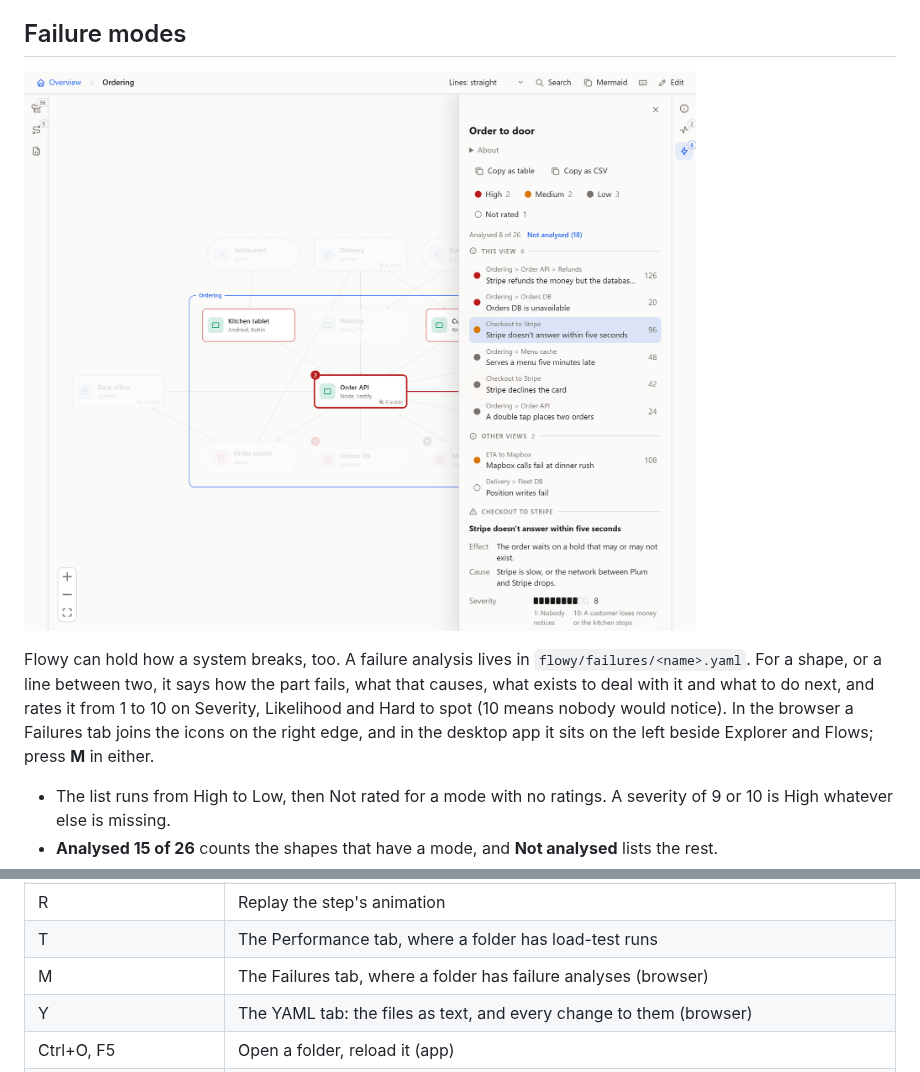
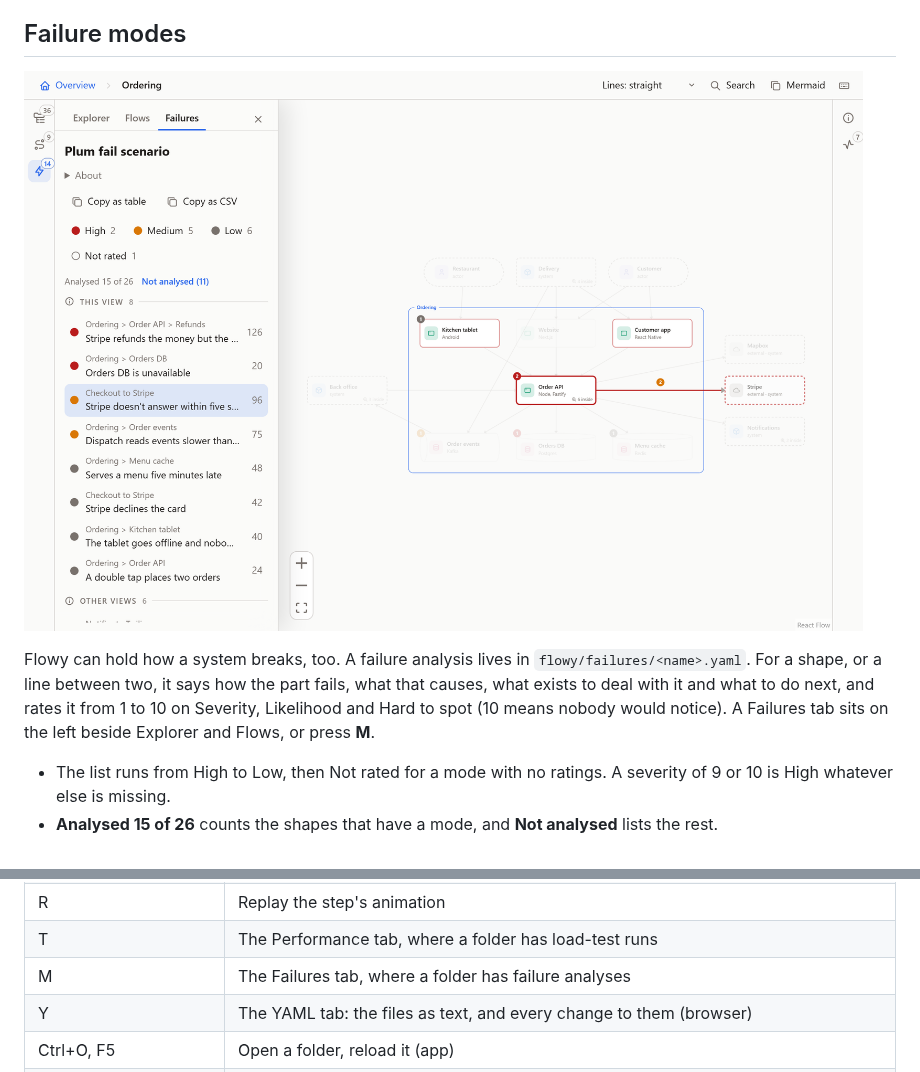
Before and after one commit to feluminais/flowy-docs, a Markdown page: README.md, 2 parts joined by grey strips. GitHub-like rendering; pictures changed too: docs/images/failures.png.

Commit message:
feat(ui): the browser's Failures tab moves to the left, beside Explorer, Flows and YAML, so Details stays free on the right; the docs say so in both readers

```diff
--- a/README.md
+++ b/README.md
@@ -162,11 +162,11 @@ small shop that really runs, with a load generator that writes these files (`npm
 
 ## Failure modes
 
-![The Failures tab on the Ordering view: modes ranked from High to Not rated, the Stripe timeout picked, Order API outlined in red with a 2 on it, and the shapes it affects outlined lighter](docs/images/failures.png)
+![The Failures tab on the left of the Ordering view beside Explorer and Flows: modes ranked from High to Not rated, the Stripe timeout picked, Order API and the line to Stripe outlined in red with a 2 on each, and the shapes it affects outlined lighter](docs/images/failures.png)
 
 Flowy can hold how a system breaks, too. A failure analysis lives in `flowy/failures/<name>.yaml`. For a shape, or a line between two,
 it says how the part fails, what that causes, what exists to deal with it and what to do next, and rates it from 1 to 10 on
-Severity, Likelihood and Hard to spot (10 means nobody would notice). In the browser a Failures tab joins the icons on the right edge, and in the desktop app it sits on the left beside Explorer and Flows; press **M** in either.
+Severity, Likelihood and Hard to spot (10 means nobody would notice). A Failures tab sits on the left beside Explorer and Flows, or press **M**.
 
 - The list runs from High to Low, then Not rated for a mode with no ratings. A severity of 9 or 10 is High whatever else is missing.
 - **Analysed 15 of 26** counts the shapes that have a mode, and **Not analysed** lists the rest.
@@ -332,7 +332,7 @@ sequenceDiagram
 | P | Autoplay: step through the flow on its own, or pause. In Performance, ramp the load or play the time on its own |
 | R | Replay the step's animation |
 | T | The Performance tab, where a folder has load-test runs |
-| M | The Failures tab, where a folder has failure analyses (browser) |
+| M | The Failures tab, where a folder has failure analyses |
 | Y | The YAML tab: the files as text, and every change to them (browser) |
 | Ctrl+O, F5 | Open a folder, reload it (app) |
 | E | Edit mode on and off |
```
Also changed, not shown: CONTRIBUTING.md (+8 -7 lines), docs/guide.md (+11 -11 lines), 15 other files.
